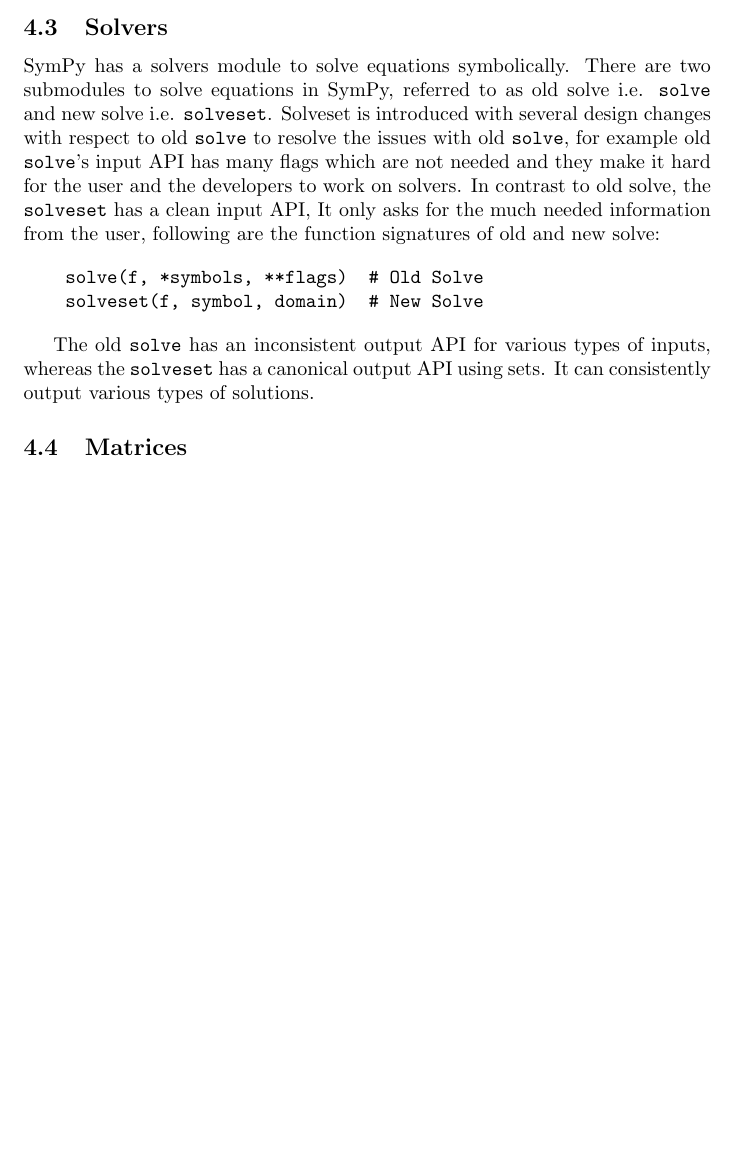
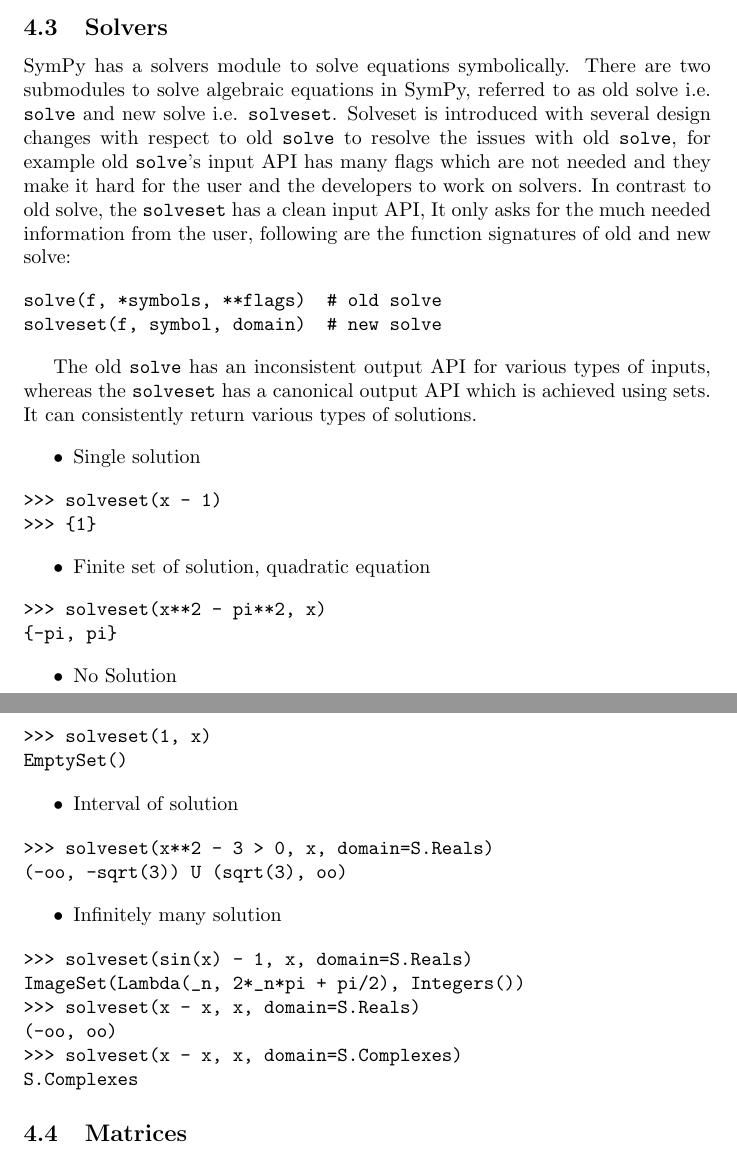
Before and after one commit to scolobb/sympy-paper, a LaTeX document (paper.tex, which reads solvers.tex): part of page 3 of 3 before the commit and two parts of pages 3 and 4 of 4 after it, the two joined at a grey line, cut so that both start at the same text, the shorter picture padded with empty space. Compiled offline with pdfLaTeX.

Commit message:
Add examples for different outputs

```diff
--- a/solvers.tex
+++ b/solvers.tex
@@ -1,20 +1,66 @@
 %% Solvers in SymPy
 
+
 SymPy has a solvers module to solve equations symbolically. There are two
-submodules to solve equations in SymPy, referred to as old solve i.e.
-\texttt{solve} and new solve i.e. \texttt{solveset}. Solveset is introduced
-with several design changes with respect to old \texttt{solve} to resolve the
-issues with old \texttt{solve}, for example old \texttt{solve}'s input API has
-many flags which are not needed and they make it hard for the user and the
-developers to work on solvers. In contrast to old solve, the \texttt{solveset}
-has a clean input API, It only asks for the much needed information from the
-user, following are the function signatures of old and new solve:
+submodules to solve algebraic equations in SymPy, referred to as old solve
+i.e. \texttt{solve} and new solve i.e. \texttt{solveset}. Solveset is
+introduced with several design changes with respect to old \texttt{solve} to
+resolve the issues with old \texttt{solve}, for example old \texttt{solve}'s
+input API has many flags which are not needed and they make it hard for the
+user and the developers to work on solvers. In contrast to old solve, the
+\texttt{solveset} has a clean input API, It only asks for the much needed
+information from the user, following are the function signatures of old and new
+solve:
 
 \begin{verbatim}
-    solve(f, *symbols, **flags)  # Old Solve
-    solveset(f, symbol, domain)  # New Solve
+solve(f, *symbols, **flags)  # old solve
+solveset(f, symbol, domain)  # new solve
 \end{verbatim}
 
 The old \texttt{solve} has an inconsistent output API for various types of
-inputs, whereas the \texttt{solveset} has a canonical output API using sets.
-It can consistently output various types of solutions.
+inputs, whereas the \texttt{solveset} has a canonical output API which is
+achieved using sets. It can consistently return various types of solutions.
+
+\begin{itemize}
+\item Single solution
+\end{itemize}
+\begin{verbatim}
+>>> solveset(x - 1)
+>>> {1}
+\end{verbatim}
+
+\begin{itemize}
+\item Finite set of solution, quadratic equation
+\end{itemize}
+\begin{verbatim}
+>>> solveset(x**2 - pi**2, x)
+{-pi, pi}
+\end{verbatim}
+
+\begin{itemize}
+\item No Solution
+\end{itemize}
+\begin{verbatim}
+>>> solveset(1, x)
+EmptySet()
+\end{verbatim}
+
+\begin{itemize}
+\item Interval of solution
+\end{itemize}
+\begin{verbatim}
+>>> solveset(x**2 - 3 > 0, x, domain=S.Reals)
+(-oo, -sqrt(3)) U (sqrt(3), oo)
+\end{verbatim}
+
+\begin{itemize}
+\item Infinitely many solution
+\end{itemize}
+\begin{verbatim}
+>>> solveset(sin(x) - 1, x, domain=S.Reals)
+ImageSet(Lambda(_n, 2*_n*pi + pi/2), Integers())
+>>> solveset(x - x, x, domain=S.Reals)
+(-oo, oo)
+>>> solveset(x - x, x, domain=S.Complexes)
+S.Complexes
+\end{verbatim}
```
